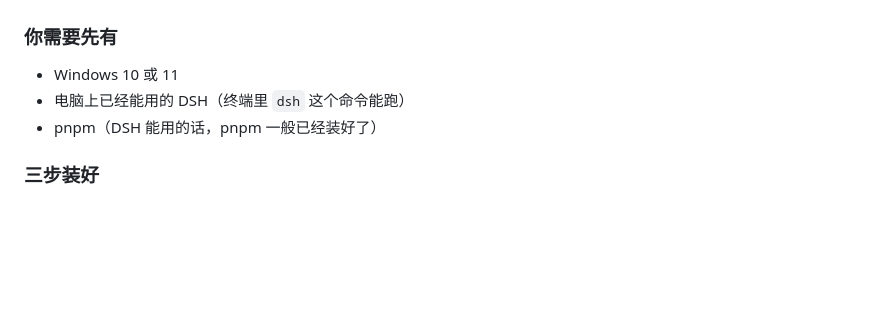
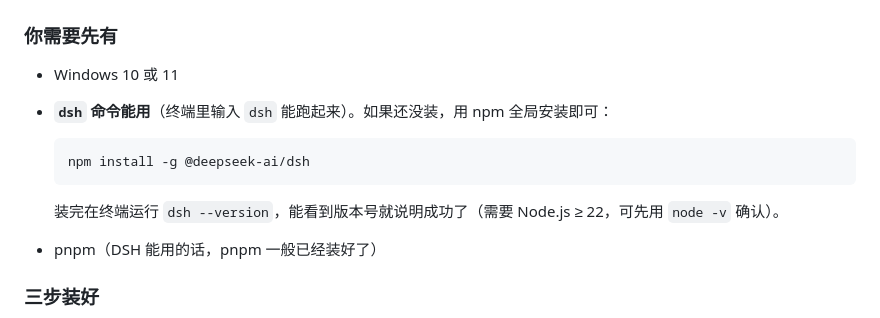
Before and after one commit to SuperPaiGu/dsh-desktop, a Markdown page: README.md, the part around the change. Rendered like a GitHub page; blank space fills up the shorter version.

Commit message:
docs: add npm global install command for the dsh prerequisite

````diff
--- a/README.md
+++ b/README.md
@@ -35,7 +35,13 @@
 ### 你需要先有
 
 - Windows 10 或 11
-- 电脑上已经能用的 DSH（终端里 `dsh` 这个命令能跑）
+- **`dsh` 命令能用**（终端里输入 `dsh` 能跑起来）。如果还没装，用 npm 全局安装即可：
+
+  ```sh
+  npm install -g @deepseek-ai/dsh
+  ```
+
+  装完在终端运行 `dsh --version`，能看到版本号就说明成功了（需要 Node.js ≥ 22，可先用 `node -v` 确认）。
 - pnpm（DSH 能用的话，pnpm 一般已经装好了）
 
 ### 三步装好
````
